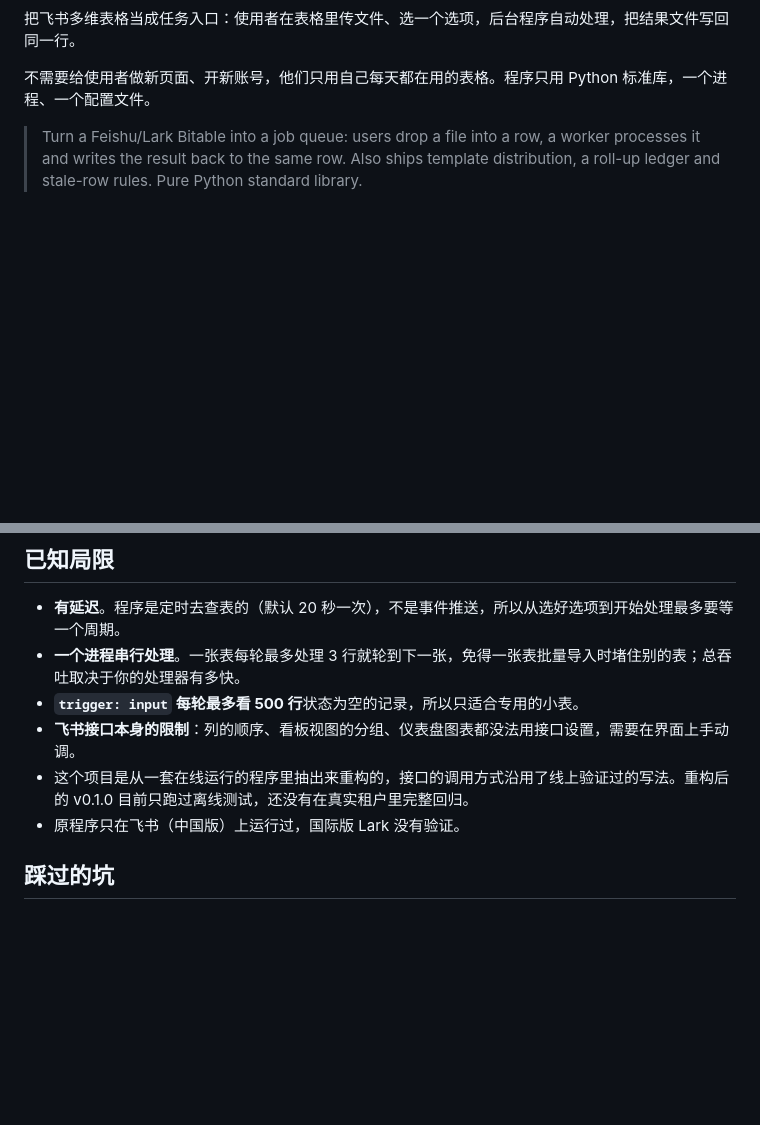
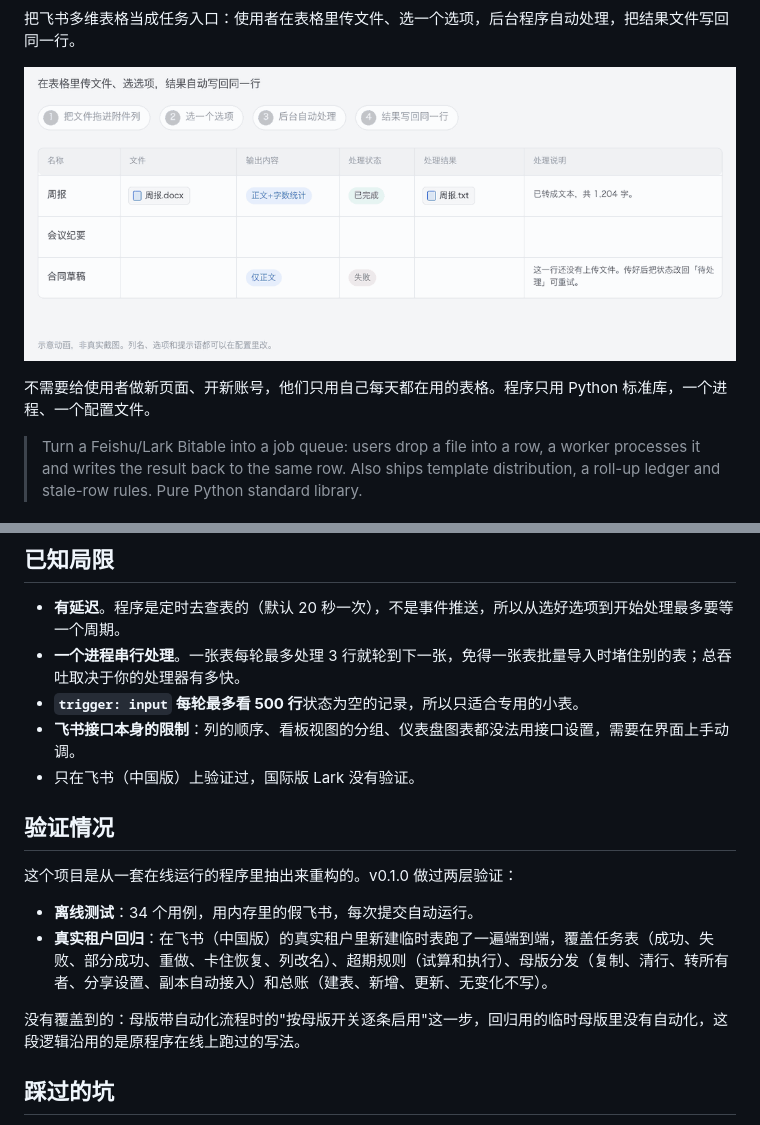
Before and after one commit to czd1606391432-hash/bitable-worker, a Markdown page: README.md, 2 parts joined by grey strips. Rendered like a GitHub page; pictures changed too: docs/demo.gif (added); blank space fills up the shorter version.

Commit message:
加流程示意动画、自动测试,补充真实租户回归说明
- README 首屏加流程示意动画(标注为示意,非真实截图)和徽章
- GitHub Actions:Python 3.8 / 3.9 / 3.11 / 3.13 上跑全部测试
- 在真实飞书租户完成端到端回归后,更新「验证情况」一节
- 踩坑记录补一条:数字列的值可能以字符串返回

Co-Authored-By: Claude Fable 5.2 <noreply@anthropic.com>

```diff
--- a/README.md
+++ b/README.md
@@ -3,4 +7,6 @@
 把飞书多维表格当成任务入口：使用者在表格里传文件、选一个选项，后台程序自动处理，把结果文件写回同一行。
+
+![流程示意](docs/demo.gif)
 
 不需要给使用者做新页面、开新账号，他们只用自己每天都在用的表格。程序只用 Python 标准库，一个进程、一个配置文件。
 
@@ -148,8 +154,16 @@ def handle(job):
 - **一个进程串行处理**。一张表每轮最多处理 3 行就轮到下一张，免得一张表批量导入时堵住别的表；总吞吐取决于你的处理器有多快。
 - **`trigger: input` 每轮最多看 500 行**状态为空的记录，所以只适合专用的小表。
 - **飞书接口本身的限制**：列的顺序、看板视图的分组、仪表盘图表都没法用接口设置，需要在界面上手动调。
-- 这个项目是从一套在线运行的程序里抽出来重构的，接口的调用方式沿用了线上验证过的写法。重构后的 v0.1.0 目前只跑过离线测试，还没有在真实租户里完整回归。
-- 原程序只在飞书（中国版）上运行过，国际版 Lark 没有验证。
+- 只在飞书（中国版）上验证过，国际版 Lark 没有验证。
+
+## 验证情况
+
+这个项目是从一套在线运行的程序里抽出来重构的。v0.1.0 做过两层验证：
+
+- **离线测试**：34 个用例，用内存里的假飞书，每次提交自动运行。
+- **真实租户回归**：在飞书（中国版）的真实租户里新建临时表跑了一遍端到端，覆盖任务表（成功、失败、部分成功、重做、卡住恢复、列改名）、超期规则（试算和执行）、母版分发（复制、清行、转所有者、分享设置、副本自动接入）和总账（建表、新增、更新、无变化不写）。
+
+没有覆盖到的：母版带自动化流程时的"按母版开关逐条启用"这一步，回归用的临时母版里没有自动化，这段逻辑沿用的是原程序在线上跑过的写法。
 
 ## 踩过的坑
 
```
Also changed, not shown: other parts of README.md (+4 -0 lines), docs/pitfalls.md (+2 -0 lines), 1 other file.
